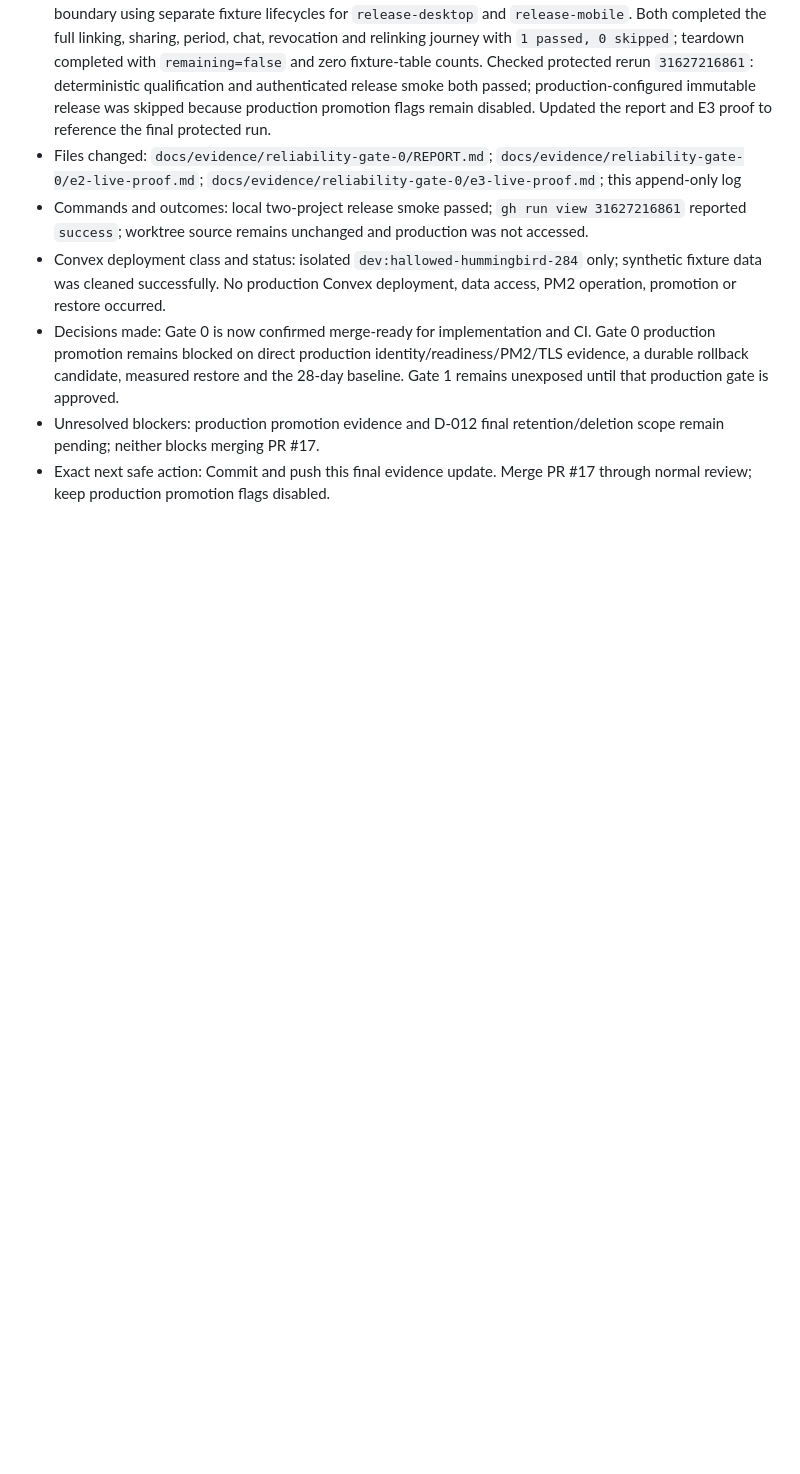
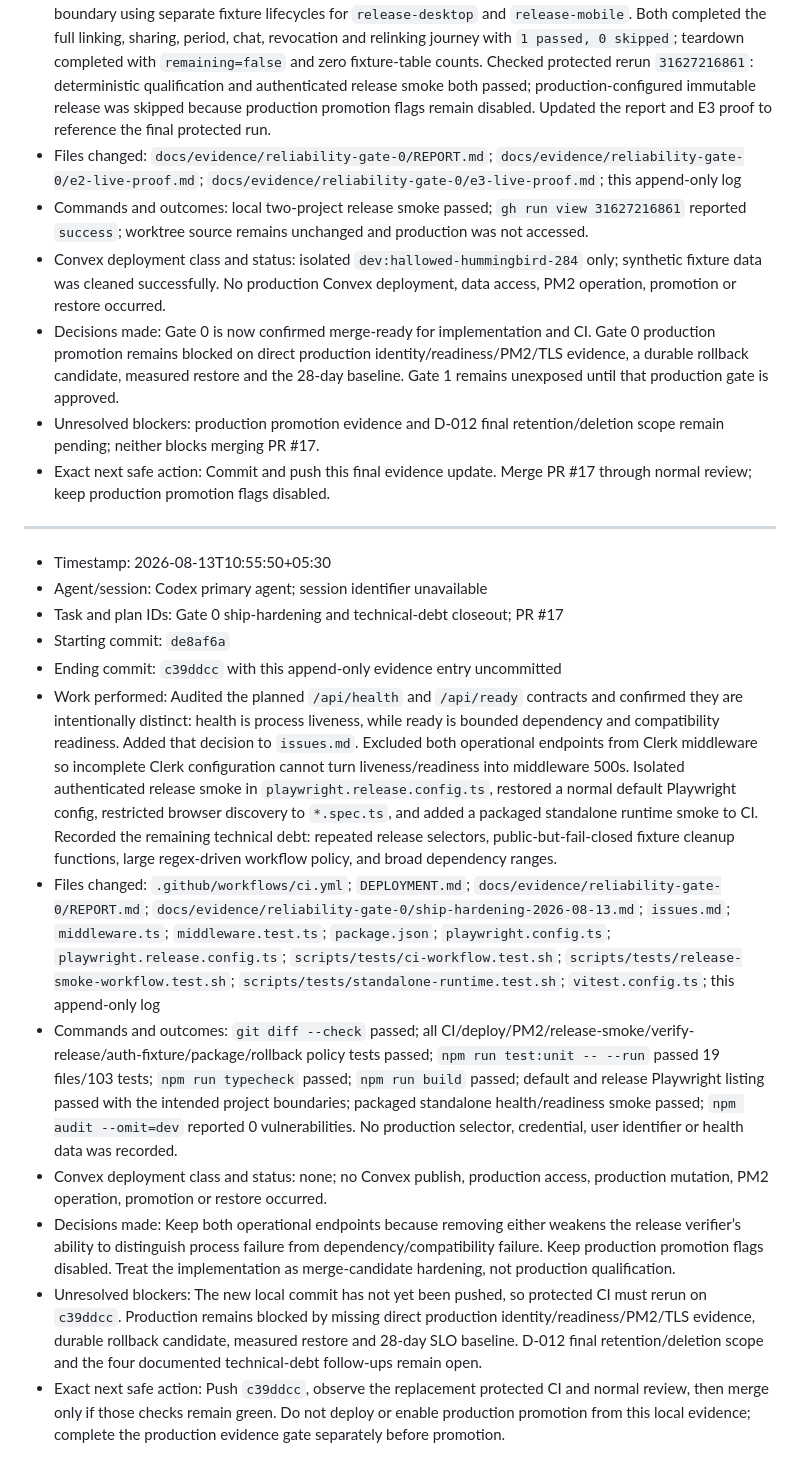
Before and after one commit to Zburgers/cb-connect, a Markdown page: docs/execution/gate-0-agent-log.md, the part around the change. Drawn GitHub-style; blank space fills up the shorter version.

Commit message:
docs(gate0): record ship hardening evidence

```diff
--- a/docs/execution/gate-0-agent-log.md
+++ b/docs/execution/gate-0-agent-log.md
@@ -639,3 +639,18 @@
 - Decisions made: Gate 0 is now confirmed merge-ready for implementation and CI. Gate 0 production promotion remains blocked on direct production identity/readiness/PM2/TLS evidence, a durable rollback candidate, measured restore and the 28-day baseline. Gate 1 remains unexposed until that production gate is approved.
 - Unresolved blockers: production promotion evidence and D-012 final retention/deletion scope remain pending; neither blocks merging PR #17.
 - Exact next safe action: Commit and push this final evidence update. Merge PR #17 through normal review; keep production promotion flags disabled.
+
+---
+
+- Timestamp: 2026-08-13T10:55:50+05:30
+- Agent/session: Codex primary agent; session identifier unavailable
+- Task and plan IDs: Gate 0 ship-hardening and technical-debt closeout; PR #17
+- Starting commit: `de8af6a`
+- Ending commit: `c39ddcc` with this append-only evidence entry uncommitted
+- Work performed: Audited the planned `/api/health` and `/api/ready` contracts and confirmed they are intentionally distinct: health is process liveness, while ready is bounded dependency and compatibility readiness. Added that decision to `issues.md`. Excluded both operational endpoints from Clerk middleware so incomplete Clerk configuration cannot turn liveness/readiness into middleware 500s. Isolated authenticated release smoke in `playwright.release.config.ts`, restored a normal default Playwright config, restricted browser discovery to `*.spec.ts`, and added a packaged standalone runtime smoke to CI. Recorded the remaining technical debt: repeated release selectors, public-but-fail-closed fixture cleanup functions, large regex-driven workflow policy, and broad dependency ranges.
+- Files changed: `.github/workflows/ci.yml`; `DEPLOYMENT.md`; `docs/evidence/reliability-gate-0/REPORT.md`; `docs/evidence/reliability-gate-0/ship-hardening-2026-08-13.md`; `issues.md`; `middleware.ts`; `middleware.test.ts`; `package.json`; `playwright.config.ts`; `playwright.release.config.ts`; `scripts/tests/ci-workflow.test.sh`; `scripts/tests/release-smoke-workflow.test.sh`; `scripts/tests/standalone-runtime.test.sh`; `vitest.config.ts`; this append-only log
+- Commands and outcomes: `git diff --check` passed; all CI/deploy/PM2/release-smoke/verify-release/auth-fixture/package/rollback policy tests passed; `npm run test:unit -- --run` passed 19 files/103 tests; `npm run typecheck` passed; `npm run build` passed; default and release Playwright listing passed with the intended project boundaries; packaged standalone health/readiness smoke passed; `npm audit --omit=dev` reported 0 vulnerabilities. No production selector, credential, user identifier or health data was recorded.
+- Convex deployment class and status: none; no Convex publish, production access, production mutation, PM2 operation, promotion or restore occurred.
+- Decisions made: Keep both operational endpoints because removing either weakens the release verifier’s ability to distinguish process failure from dependency/compatibility failure. Keep production promotion flags disabled. Treat the implementation as merge-candidate hardening, not production qualification.
+- Unresolved blockers: The new local commit has not yet been pushed, so protected CI must rerun on `c39ddcc`. Production remains blocked by missing direct production identity/readiness/PM2/TLS evidence, durable rollback candidate, measured restore and 28-day SLO baseline. D-012 final retention/deletion scope and the four documented technical-debt follow-ups remain open.
+- Exact next safe action: Push `c39ddcc`, observe the replacement protected CI and normal review, then merge only if those checks remain green. Do not deploy or enable production promotion from this local evidence; complete the production evidence gate separately before promotion.
```
